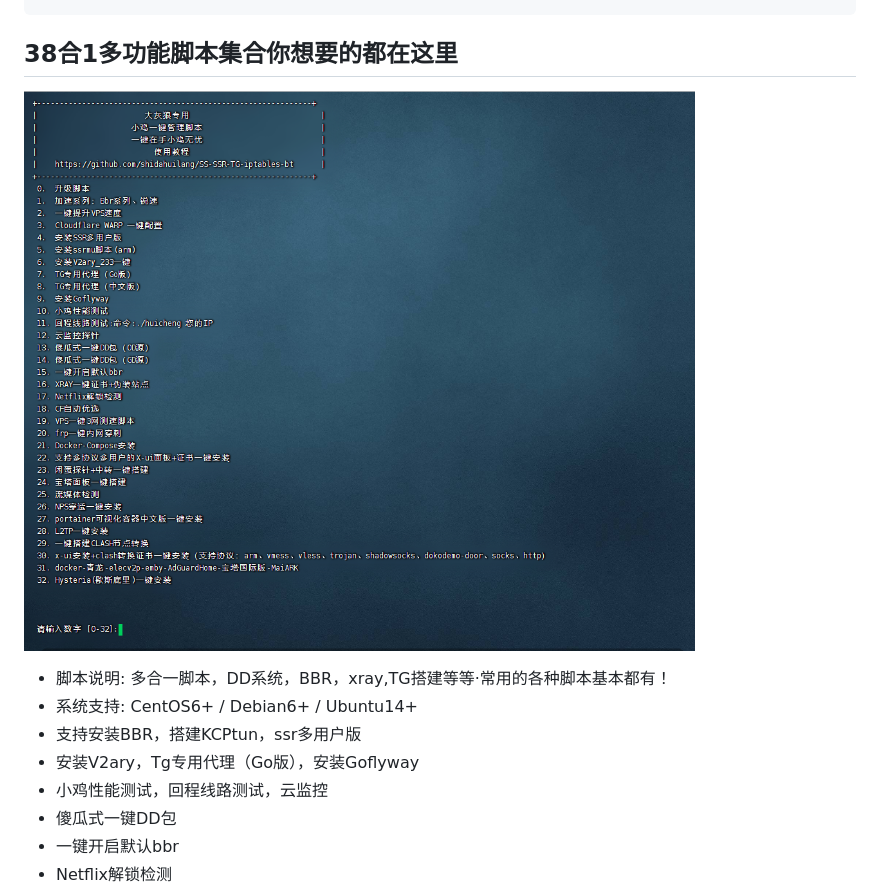
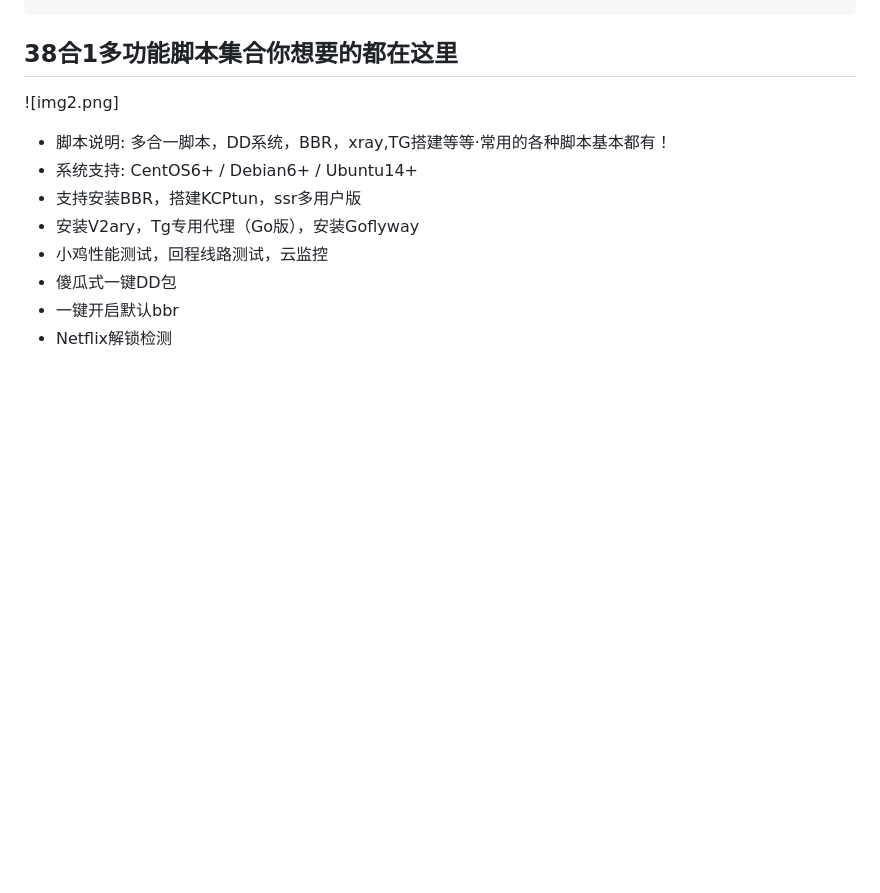
Before and after one commit to shidahuilang/SS-SSR-TG-iptables-bt, a Markdown page: README.md, the part around the change. Drawn GitHub-style; blank space fills up the shorter version.

````diff
--- a/README.md
+++ b/README.md
@@ -9,7 +9,7 @@ yum install -y curl wget
 ```
 ## 38合1多功能脚本集合你想要的都在这里
 
-![img2.png](img2.png)
+![img2.png]
 - 脚本说明: 多合一脚本，DD系统，BBR，xray,TG搭建等等·常用的各种脚本基本都有！
 - 系统支持: CentOS6+ / Debian6+ / Ubuntu14+
 - 支持安装BBR，搭建KCPtun，ssr多用户版
````
